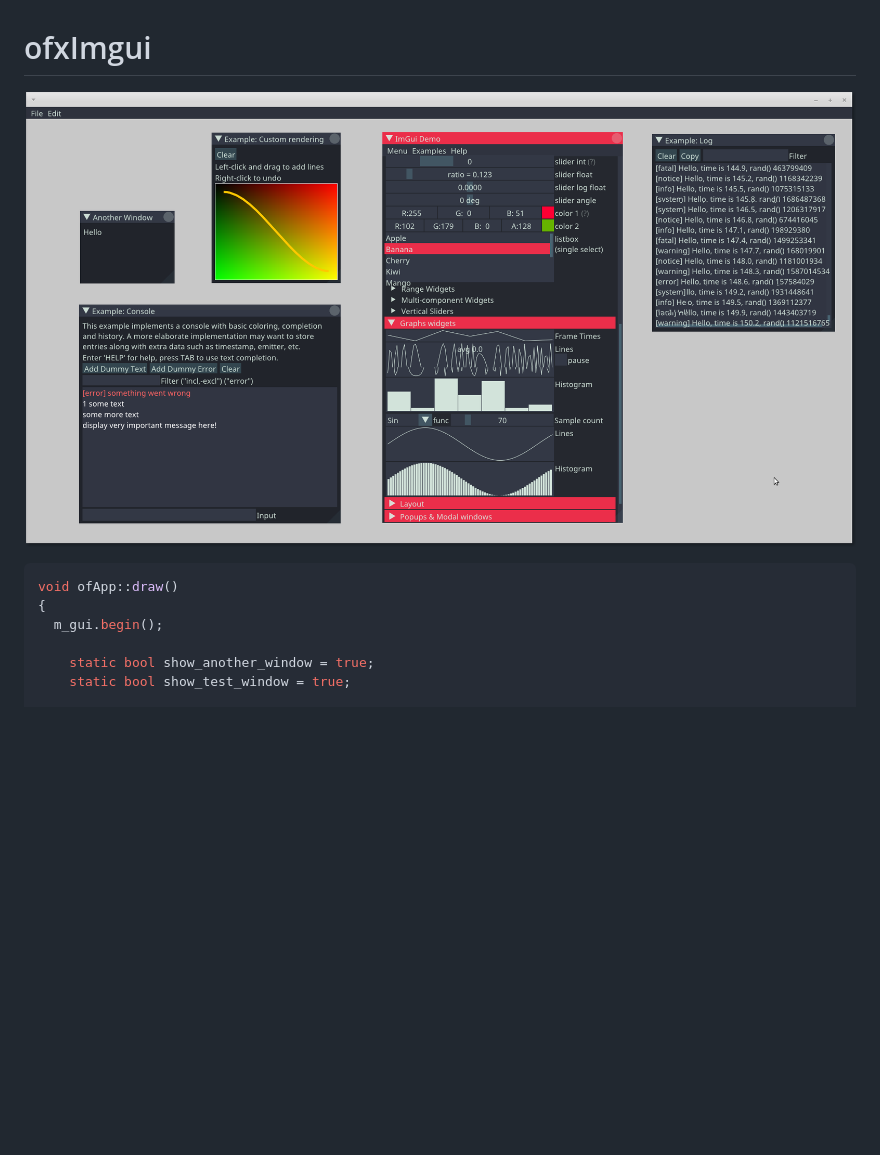
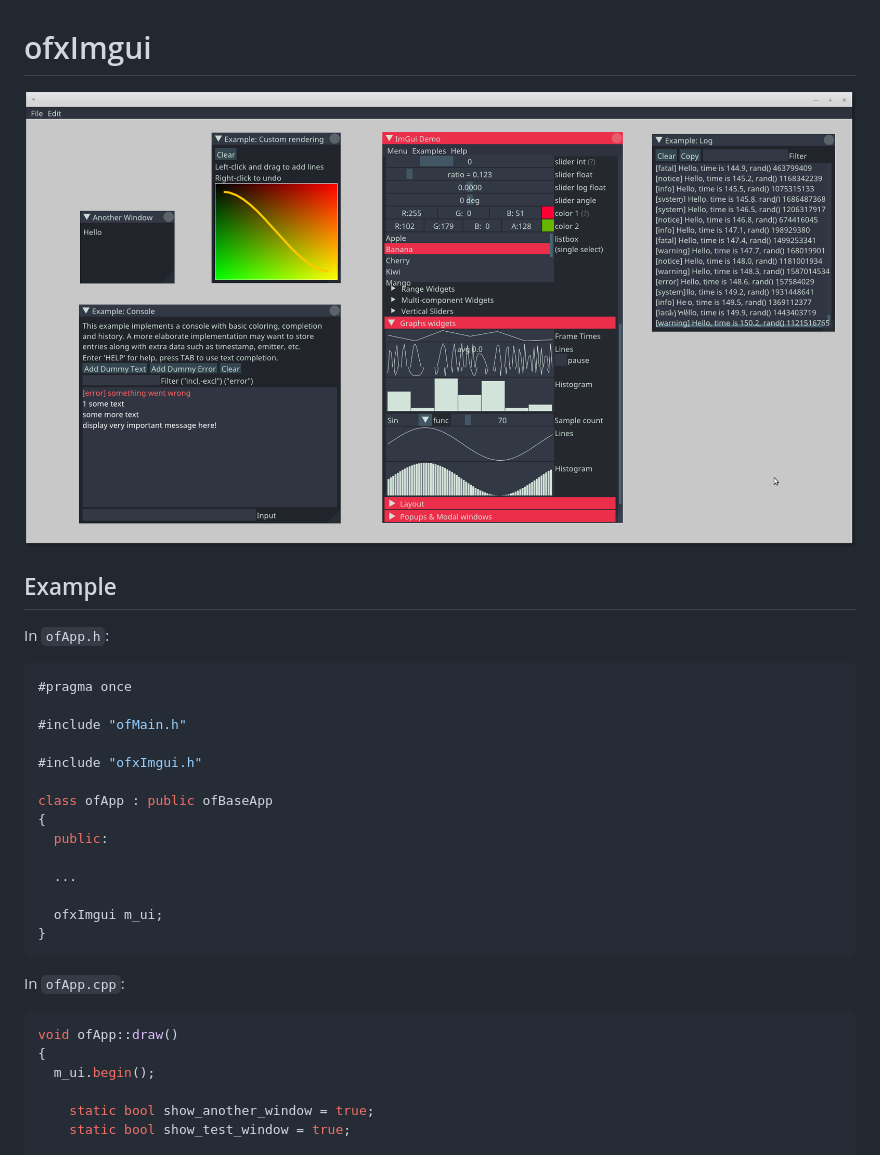
Before and after one commit to jvcleave/ofxImGui, a Markdown page: README.md, the part around one of its changes. Drawn GitHub-style; blank space fills up the shorter version.

````diff
--- a/README.md
+++ b/README.md
@@ -1,13 +1,36 @@
 ofxImgui
 ========
 
-![Screenshot](Screenshot.png)
+![Screenshot](images/Screenshot.png)
 
+Example
+-------
+
+In `ofApp.h`:
+
+```cpp
+#pragma once
+
+#include "ofMain.h"
+
+#include "ofxImgui.h"
+
+class ofApp : public ofBaseApp
+{
+  public:
+
+  ...
+
+  ofxImgui m_ui;
+}
+```
+
+In `ofApp.cpp`:
 
 ```cpp
 void ofApp::draw()
 {
-  m_gui.begin();
+  m_ui.begin();
 
     static bool show_another_window = true;
     static bool show_test_window = true;
````
Also changed, not shown: other parts of README.md (+26 -1 lines), images/ImageButton.gif (added), images/Screenshot.png (renamed from Screenshot.png).
